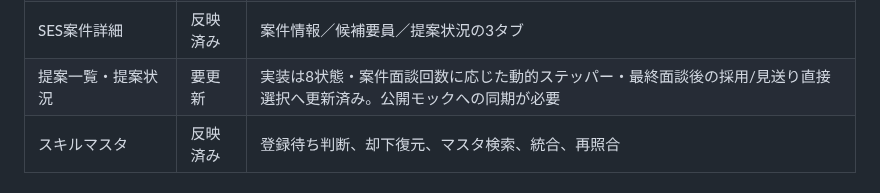
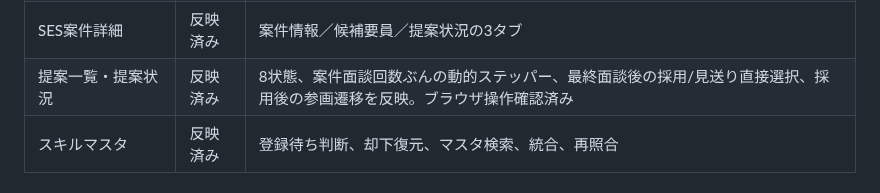
Before and after one commit to 2way-adachi/2way-ses-system, a Markdown page: docs/development/mock-sync-status.md, the part around the change. GitHub-like rendering.

```diff
--- a/docs/development/mock-sync-status.md
+++ b/docs/development/mock-sync-status.md
@@ -33,7 +33,7 @@ LavenderのSES実装と `gh-pages/index.html` の画面モックの対応状況
 | スキルシート | 反映済み | メンバー配下、3タブ、経験者/未経験の経歴追加、PDF、下書き復元 |
 | マッチング一覧・結果 | 反映済み | 候補バッジ、昇格、状態、未提案、対比表、重複メール、提案・見送り |
 | SES案件詳細 | 反映済み | 案件情報／候補要員／提案状況の3タブ |
-| 提案一覧・提案状況 | 要更新 | 実装は8状態・案件面談回数に応じた動的ステッパー・最終面談後の採用/見送り直接選択へ更新済み。公開モックへの同期が必要 |
+| 提案一覧・提案状況 | 反映済み | 8状態、案件面談回数ぶんの動的ステッパー、最終面談後の採用/見送り直接選択、採用後の参画遷移を反映。ブラウザ操作確認済み |
 | スキルマスタ | 反映済み | 登録待ち判断、却下復元、マスタ検索、統合、再照合 |
 
 ## 3. モックで簡略化しているもの
```
Also changed, not shown: docs/development/20260818_1758_fix-tasks.md (+18 -0 lines).
